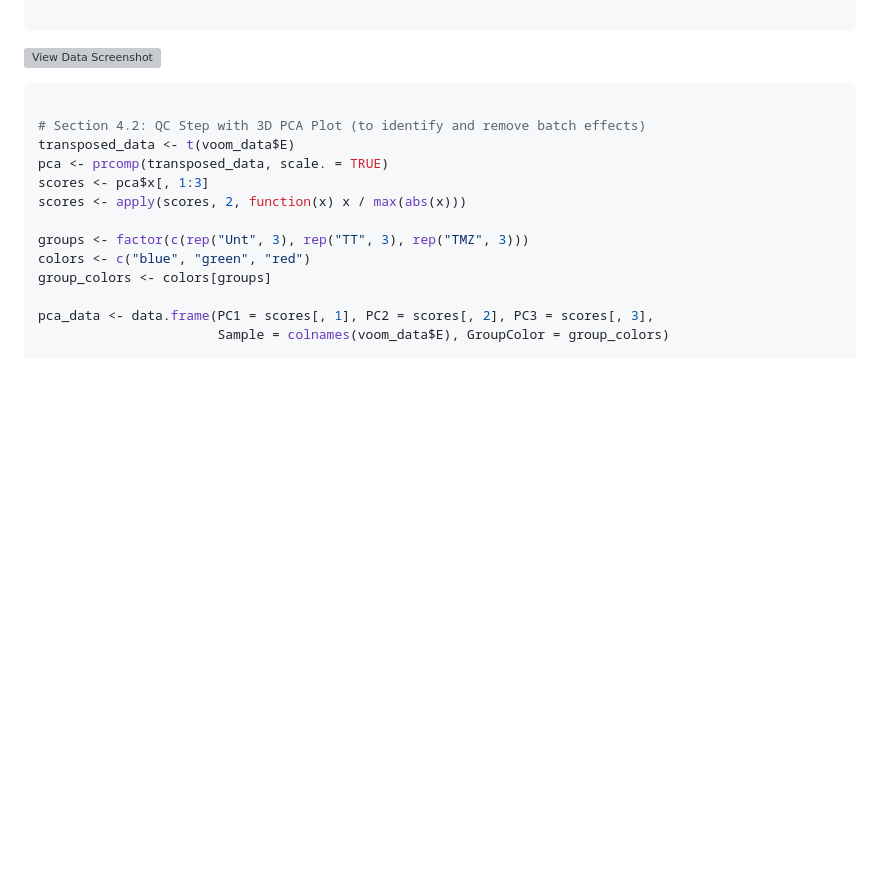
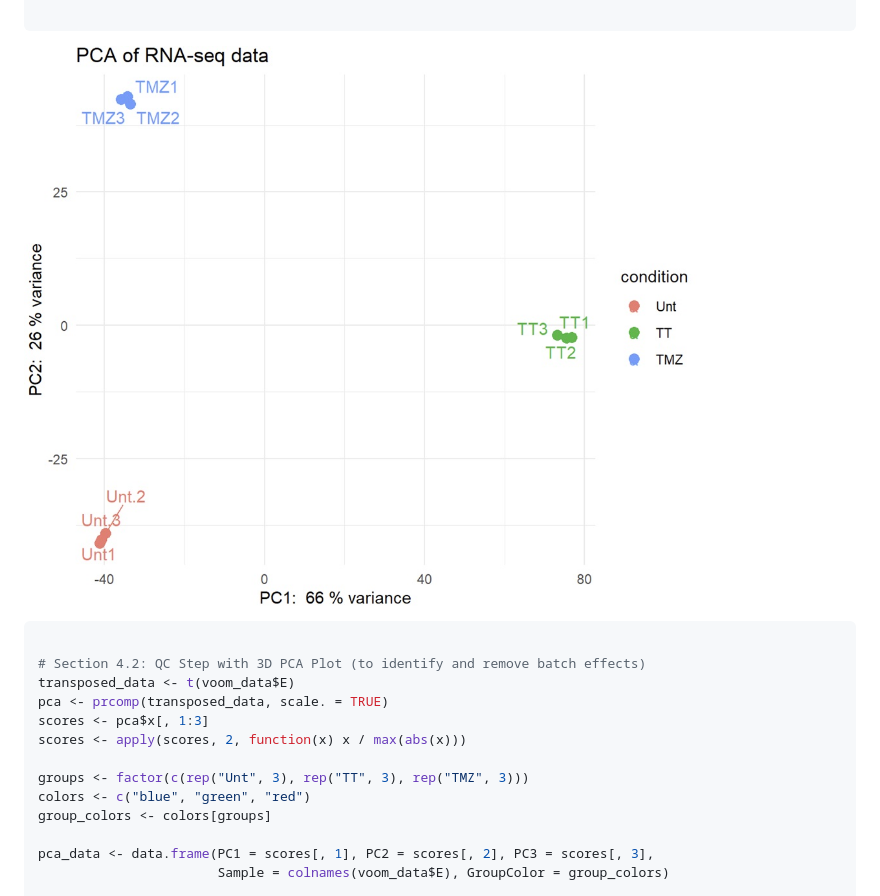
Before and after one commit to kahkengwong/R_Workshop_2024, a Markdown page: README.md, the part around the change. Rendered like a GitHub page; blank space fills up the shorter version; grey boxes are pictures that could not be loaded.

````diff
--- a/README.md
+++ b/README.md
@@ -174,7 +174,7 @@ ggplot(pca_data, aes(x = PC1, y = PC2, color = condition)) +
     geom_text_repel(aes(label = rownames(pca_data)))
 
 ```
-![View Data Screenshot](https://github.com/kahkengwong/R_Workshop_2024/blob/main/Images/Image_3__2D-PCA.jpg?raw=true)
+![View Data Screenshot](https://github.com/kahkengwong/R_Workshop_2024/blob/main/Images/Image_3_2D-PCA.jpg?raw=true)
 ```r
 
 # Section 4.2: QC Step with 3D PCA Plot (to identify and remove batch effects)
````
